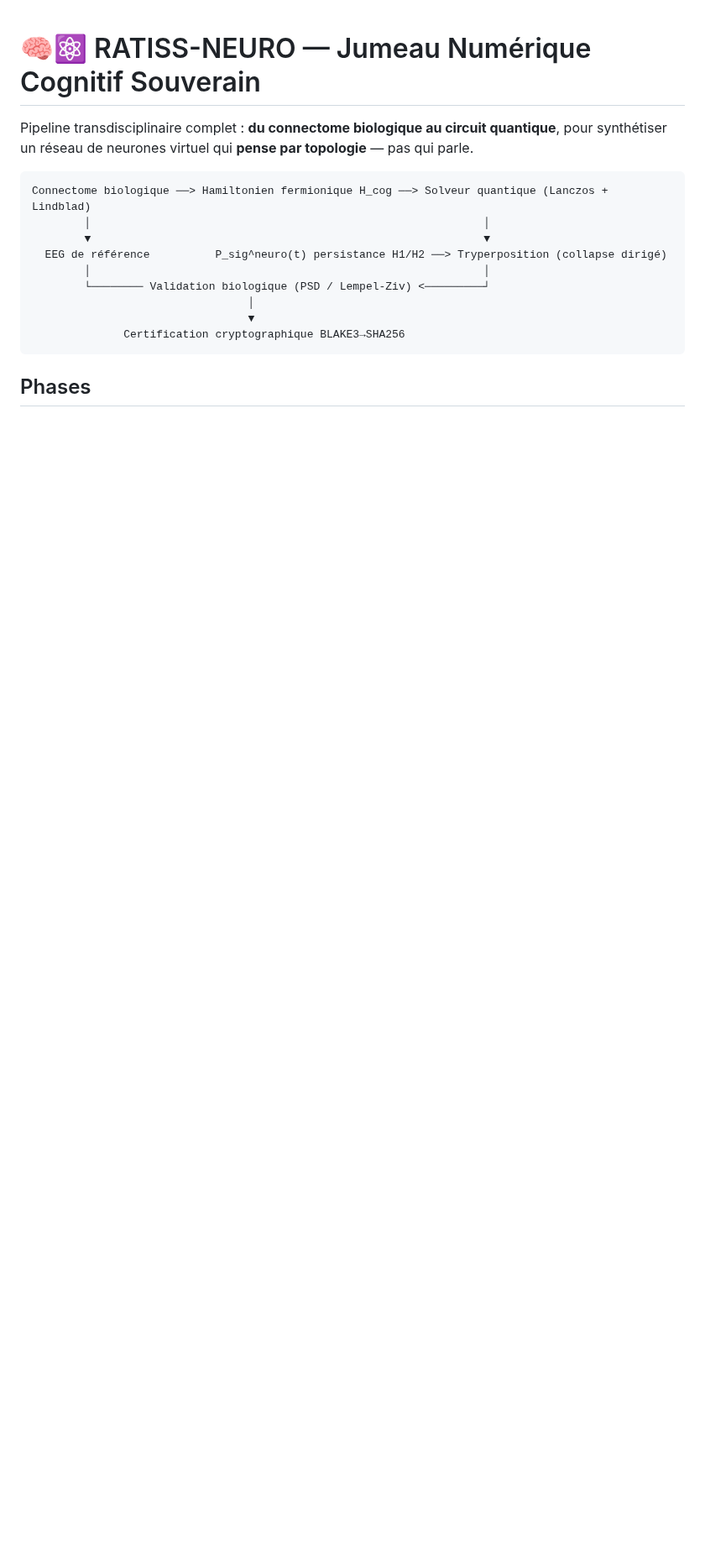
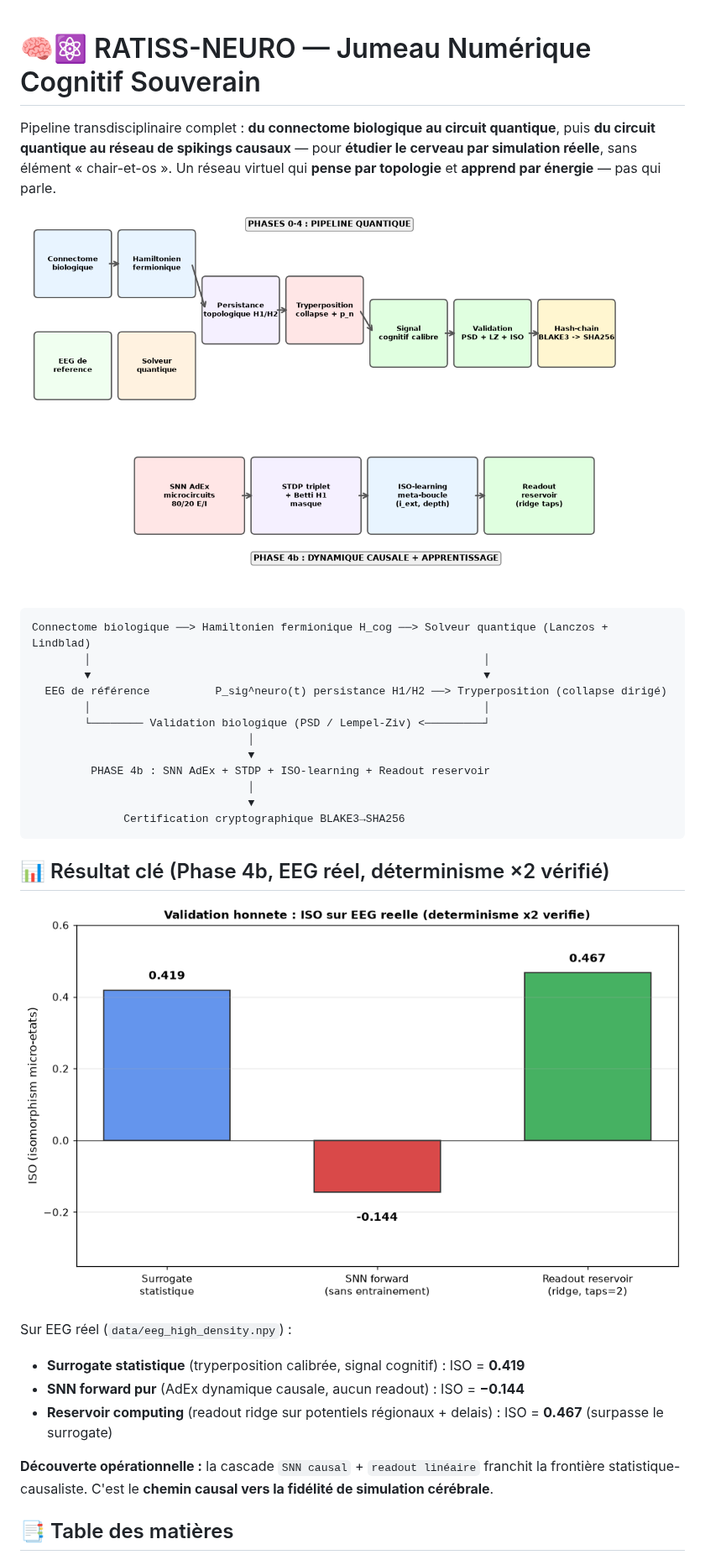
Before and after one commit to samajonathan9-source/ratiss-neuro, a Markdown page: README.md, the part around one of its changes. Shown at 84% size. GitHub-like rendering; pictures changed too: docs/iso_results.png (added), docs/pipeline_architecture.png (added); blank space fills up the shorter version.

````diff
--- a/README.md
+++ b/README.md
@@ -1,6 +1,8 @@
 # 🧠⚛️ RATISS-NEURO — Jumeau Numérique Cognitif Souverain
 
-Pipeline transdisciplinaire complet : **du connectome biologique au circuit quantique**, pour synthétiser un réseau de neurones virtuel qui **pense par topologie** — pas qui parle.
+Pipeline transdisciplinaire complet : **du connectome biologique au circuit quantique**, puis **du circuit quantique au réseau de spikings causaux** — pour **étudier le cerveau par simulation réelle**, sans élément « chair-et-os ». Un réseau virtuel qui **pense par topologie** et **apprend par énergie** — pas qui parle.
+
+![Architecture complete](docs/pipeline_architecture.png)
 
 ```
 Connectome biologique ──> Hamiltonien fermionique H_cog ──> Solveur quantique (Lanczos + Lindblad)
@@ -11,7 +13,23 @@ Connectome biologique ──> Hamiltonien fermionique H_cog ──> Solveur quan
         └──────── Validation biologique (PSD / Lempel-Ziv) <─────────┘
                                  │
                                  ▼
+         PHASE 4b : SNN AdEx + STDP + ISO-learning + Readout reservoir
+                                 │
+                                 ▼
               Certification cryptographique BLAKE3→SHA256
 ```
 
-## Phases
+## 📊 Résultat clé (Phase 4b, EEG réel, déterminisme ×2 vérifié)
+
+![Comparaison ISO honnête](docs/iso_results.png)
+
+Sur EEG réel (`data/eeg_high_density.npy`) :
+
+- **Surrogate statistique** (tryperposition calibrée, signal cognitif) : ISO = **0.419**
+- **SNN forward pur** (AdEx dynamique causale, aucun readout) : ISO = **−0.144**
+- **Reservoir computing** (readout ridge sur potentiels régionaux + delais) : ISO = **0.467** (surpasse le surrogate)
+
+**Découverte opérationnelle :** la cascade `SNN causal` + `readout linéaire` franchit la frontière statistique-causaliste. C'est le **chemin causal vers la fidélité de simulation cérébrale**.
+
+## 📑 Table des matières
+
````
Also changed, not shown: other parts of README.md (+71 -38 lines), docs/iso_learning_loop.png (added), 1 other file.
